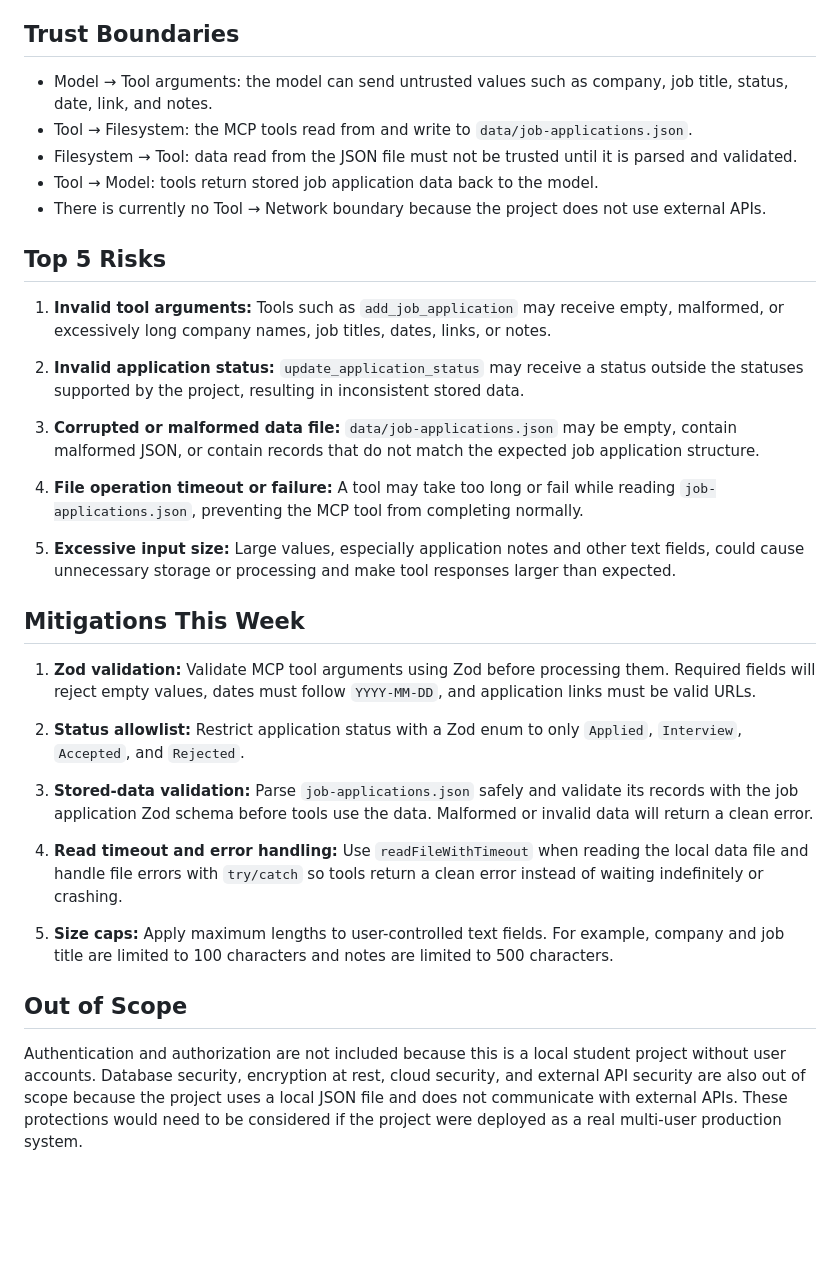
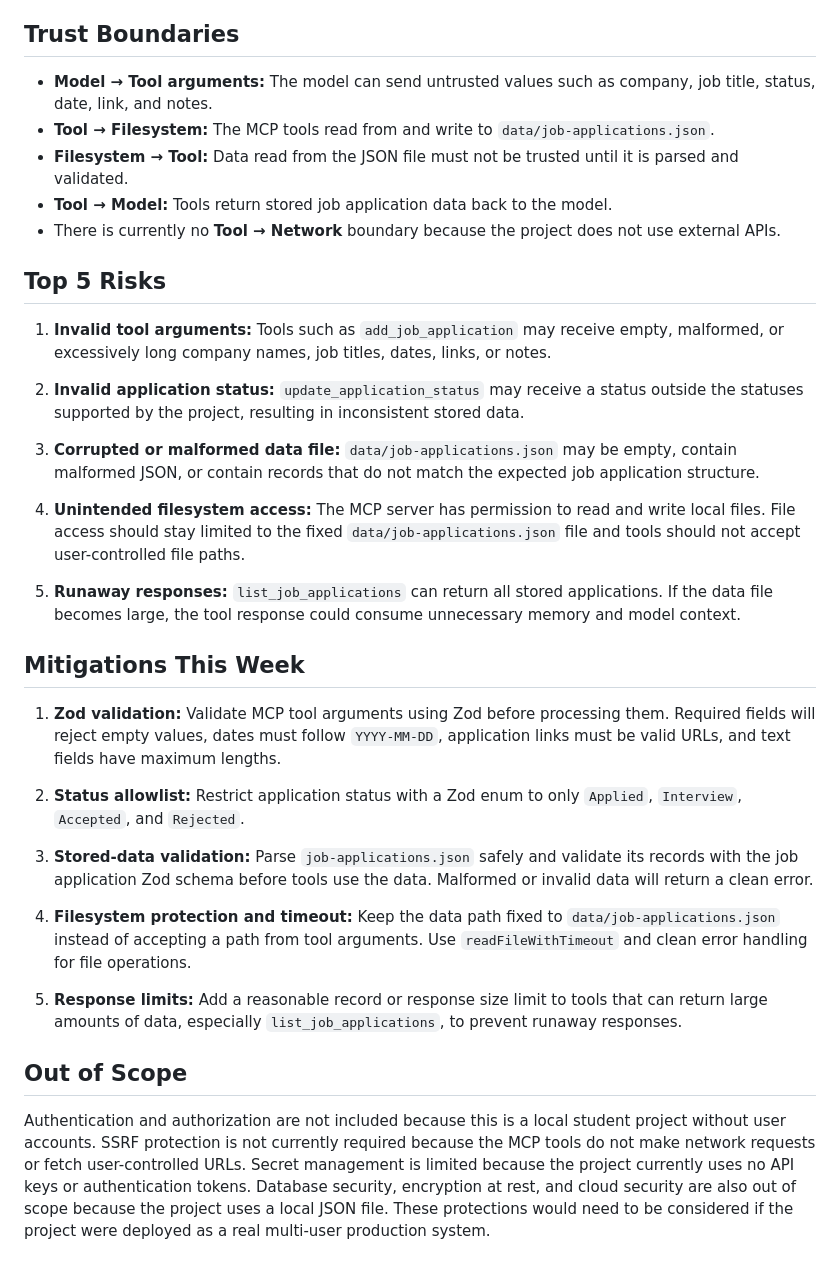
Before and after one commit to RoaM04/Job-Application-Tracker-Project, a Markdown page: docs/threat-model.md, the part around the change. Drawn GitHub-style; blank space fills up the shorter version.

Commit message:
Revise threat model with updated risks and mitigations
Updated the threat model to clarify trust boundaries, risks, and mitigations. Enhanced validation and error handling for tool arguments and file operations.

```diff
--- a/docs/threat-model.md
+++ b/docs/threat-model.md
@@ -10,11 +10,11 @@
 
 ## Trust Boundaries
 
-- Model → Tool arguments: the model can send untrusted values such as company, job title, status, date, link, and notes.
-- Tool → Filesystem: the MCP tools read from and write to `data/job-applications.json`.
-- Filesystem → Tool: data read from the JSON file must not be trusted until it is parsed and validated.
-- Tool → Model: tools return stored job application data back to the model.
-- There is currently no Tool → Network boundary because the project does not use external APIs.
+- **Model → Tool arguments:** The model can send untrusted values such as company, job title, status, date, link, and notes.
+- **Tool → Filesystem:** The MCP tools read from and write to `data/job-applications.json`.
+- **Filesystem → Tool:** Data read from the JSON file must not be trusted until it is parsed and validated.
+- **Tool → Model:** Tools return stored job application data back to the model.
+- There is currently no **Tool → Network** boundary because the project does not use external APIs.
 
 ## Top 5 Risks
 
@@ -24,22 +24,22 @@
 
 3. **Corrupted or malformed data file:** `data/job-applications.json` may be empty, contain malformed JSON, or contain records that do not match the expected job application structure.
 
-4. **File operation timeout or failure:** A tool may take too long or fail while reading `job-applications.json`, preventing the MCP tool from completing normally.
+4. **Unintended filesystem access:** The MCP server has permission to read and write local files. File access should stay limited to the fixed `data/job-applications.json` file and tools should not accept user-controlled file paths.
 
-5. **Excessive input size:** Large values, especially application notes and other text fields, could cause unnecessary storage or processing and make tool responses larger than expected.
+5. **Runaway responses:** `list_job_applications` can return all stored applications. If the data file becomes large, the tool response could consume unnecessary memory and model context.
 
 ## Mitigations This Week
 
-1. **Zod validation:** Validate MCP tool arguments using Zod before processing them. Required fields will reject empty values, dates must follow `YYYY-MM-DD`, and application links must be valid URLs.
+1. **Zod validation:** Validate MCP tool arguments using Zod before processing them. Required fields will reject empty values, dates must follow `YYYY-MM-DD`, application links must be valid URLs, and text fields have maximum lengths.
 
 2. **Status allowlist:** Restrict application status with a Zod enum to only `Applied`, `Interview`, `Accepted`, and `Rejected`.
 
 3. **Stored-data validation:** Parse `job-applications.json` safely and validate its records with the job application Zod schema before tools use the data. Malformed or invalid data will return a clean error.
 
-4. **Read timeout and error handling:** Use `readFileWithTimeout` when reading the local data file and handle file errors with `try/catch` so tools return a clean error instead of waiting indefinitely or crashing.
+4. **Filesystem protection and timeout:** Keep the data path fixed to `data/job-applications.json` instead of accepting a path from tool arguments. Use `readFileWithTimeout` and clean error handling for file operations.
 
-5. **Size caps:** Apply maximum lengths to user-controlled text fields. For example, company and job title are limited to 100 characters and notes are limited to 500 characters.
+5. **Response limits:** Add a reasonable record or response size limit to tools that can return large amounts of data, especially `list_job_applications`, to prevent runaway responses.
 
 ## Out of Scope
 
-Authentication and authorization are not included because this is a local student project without user accounts. Database security, encryption at rest, cloud security, and external API security are also out of scope because the project uses a local JSON file and does not communicate with external APIs. These protections would need to be considered if the project were deployed as a real multi-user production system.
+Authentication and authorization are not included because this is a local student project without user accounts. SSRF protection is not currently required because the MCP tools do not make network requests or fetch user-controlled URLs. Secret management is limited because the project currently uses no API keys or authentication tokens. Database security, encryption at rest, and cloud security are also out of scope because the project uses a local JSON file. These protections would need to be considered if the project were deployed as a real multi-user production system.
```
